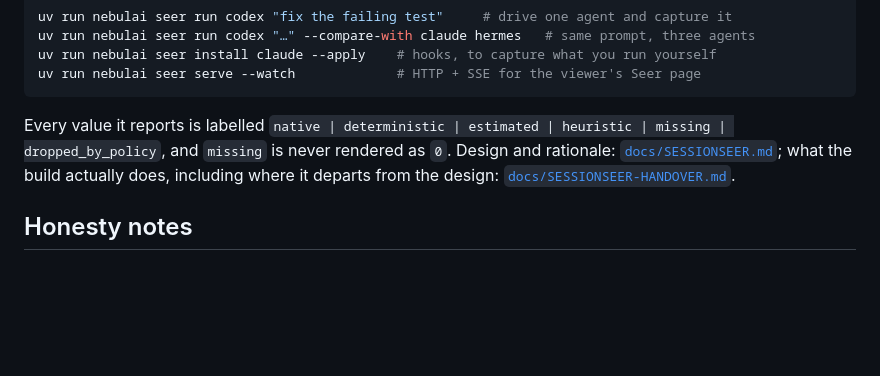
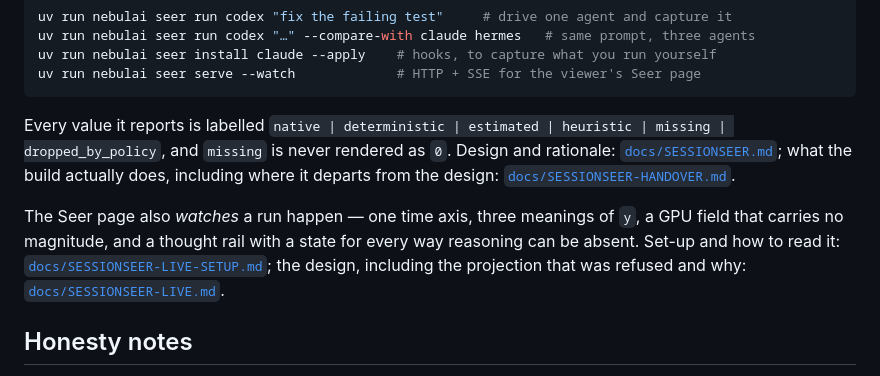
Before and after one commit to charbelmalo/nebulai, a Markdown page: README.md, the part around the change. GitHub-like rendering; blank space fills up the shorter version.

```diff
--- a/README.md
+++ b/README.md
@@ -228,6 +228,13 @@ heuristic | missing | dropped_by_policy`, and `missing` is never rendered as
 the build actually does, including where it departs from the design:
 [`docs/SESSIONSEER-HANDOVER.md`](docs/SESSIONSEER-HANDOVER.md).
 
+The Seer page also *watches* a run happen — one time axis, three meanings of
+`y`, a GPU field that carries no magnitude, and a thought rail with a state for
+every way reasoning can be absent. Set-up and how to read it:
+[`docs/SESSIONSEER-LIVE-SETUP.md`](docs/SESSIONSEER-LIVE-SETUP.md); the design,
+including the projection that was refused and why:
+[`docs/SESSIONSEER-LIVE.md`](docs/SESSIONSEER-LIVE.md).
+
 ## Honesty notes
 
 - **Plan C's geometry is the model's own** (embedding rows). For Plans A/B, laying points out by *label* embeddings shows the label-embedder's semantics, not the model's — the viewer will expose both projections (decoder-direction vs label space) as a toggle.
```
Also changed, not shown: docs/SESSIONSEER-LIVE-SETUP.md (added, +214 -0 lines), docs/SESSIONSEER-LIVE.md (+88 -4 lines).
